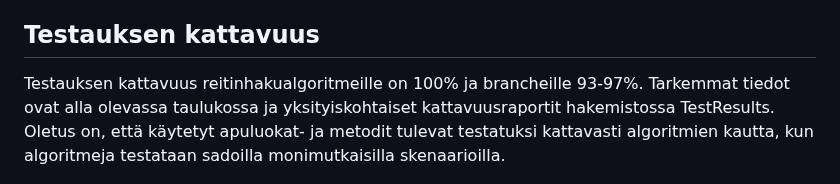
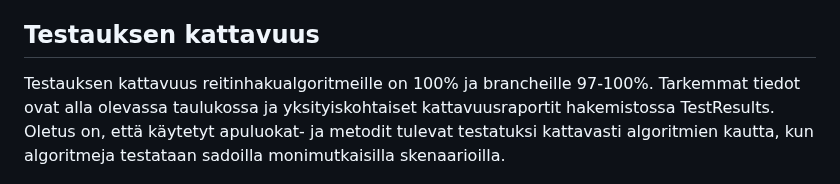
Before and after one commit to Marko-S-O/TKT20010, a Markdown page: Testiraportti.md, the part around the change. Drawn GitHub-style.

```diff
--- a/Testiraportti.md
+++ b/Testiraportti.md
@@ -75,7 +75,7 @@ Kaikki edellisen kappaleen testit ja apumetodien testit suoritettiin onnistunees
 
 ## Testauksen kattavuus
 
-Testauksen kattavuus reitinhakualgoritmeille on 100% ja brancheille 93-97%. Tarkemmat tiedot ovat alla olevassa taulukossa ja yksityiskohtaiset kattavuusraportit hakemistossa TestResults. Oletus on, että käytetyt apuluokat- ja metodit tulevat testatuksi kattavasti algoritmien kautta, kun algoritmeja testataan sadoilla monimutkaisilla skenaarioilla.
+Testauksen kattavuus reitinhakualgoritmeille on 100% ja brancheille 97-100%. Tarkemmat tiedot ovat alla olevassa taulukossa ja yksityiskohtaiset kattavuusraportit hakemistossa TestResults. Oletus on, että käytetyt apuluokat- ja metodit tulevat testatuksi kattavasti algoritmien kautta, kun algoritmeja testataan sadoilla monimutkaisilla skenaarioilla.
 
 ![Coverage result](https://github.com/Marko-S-O/TKT20010/blob/main/TestResults/coverage.jpg)
 
```
